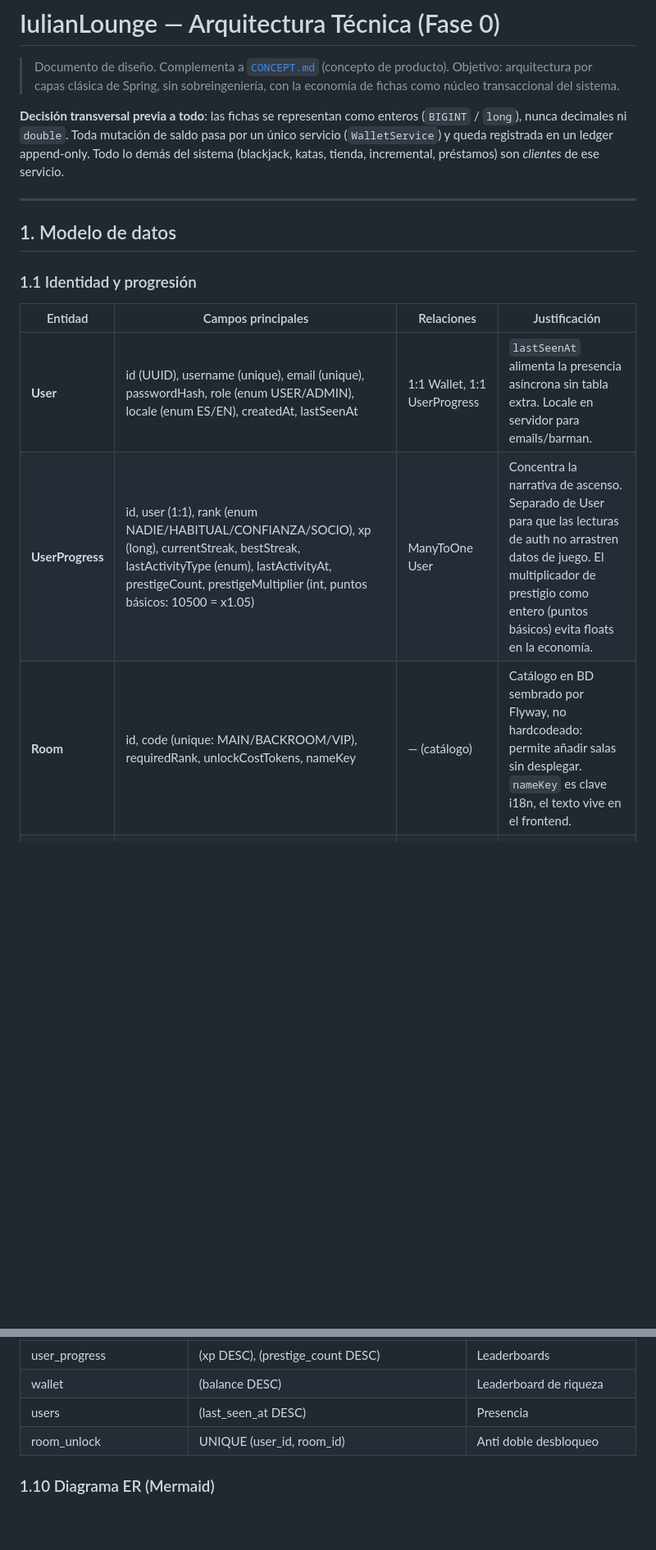
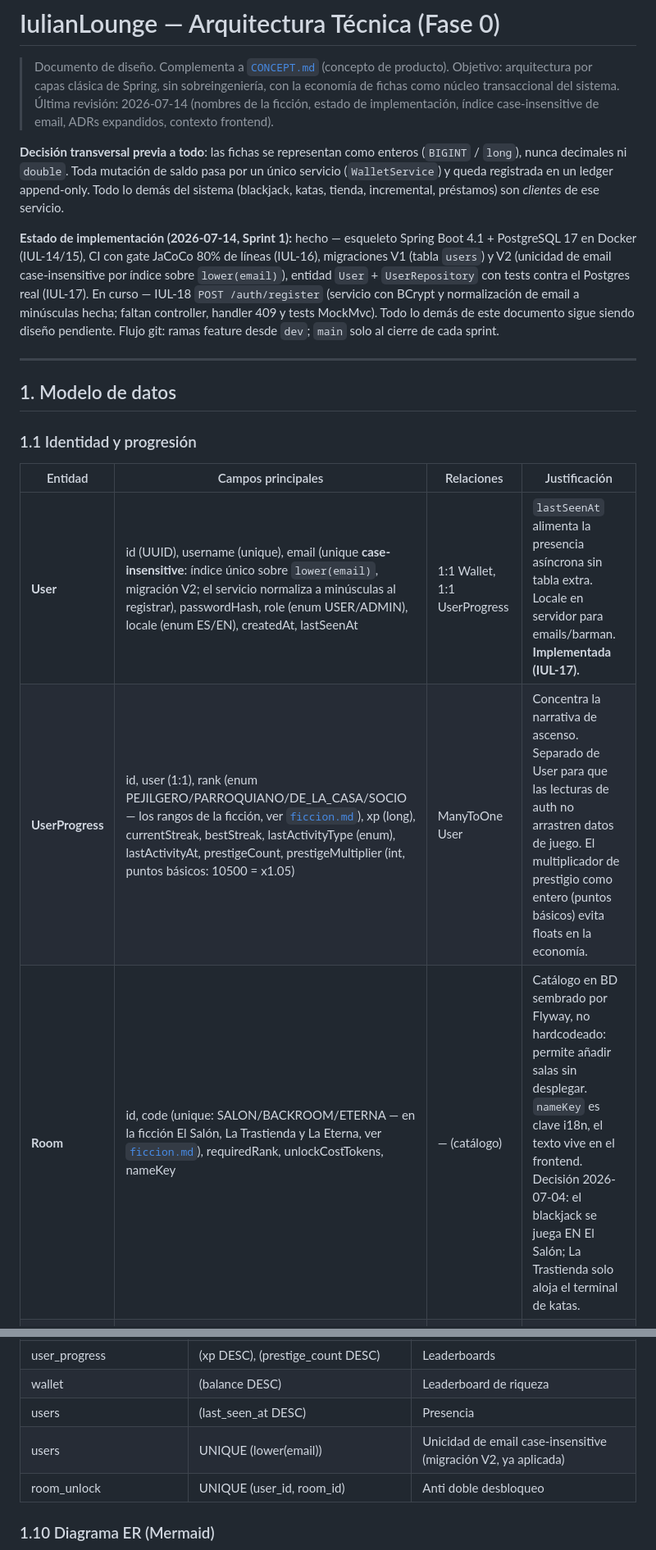
Before and after one commit to iulian640/iulianlounge-backend, a Markdown page: docs/architecture.md, 2 parts joined by grey strips. Shown at 82% size. Rendered like a GitHub page; blank space fills up the shorter version.

Commit message:
docs: refresh architecture.md to 2026-07-14 reality (fiction names, S1 status, V2 index, expanded ADRs, frontend context)

```diff
--- a/docs/architecture.md
+++ b/docs/architecture.md
@@ -3,8 +3,12 @@
 > Documento de diseño. Complementa a [`CONCEPT.md`](../CONCEPT.md) (concepto de producto).
 > Objetivo: arquitectura por capas clásica de Spring, sin sobreingeniería, con la
 > economía de fichas como núcleo transaccional del sistema.
+> Última revisión: 2026-07-14 (nombres de la ficción, estado de implementación,
+> índice case-insensitive de email, ADRs expandidos, contexto frontend).
 
 **Decisión transversal previa a todo**: las fichas se representan como enteros (`BIGINT` / `long`), nunca decimales ni `double`. Toda mutación de saldo pasa por un único servicio (`WalletService`) y queda registrada en un ledger append-only. Todo lo demás del sistema (blackjack, katas, tienda, incremental, préstamos) son *clientes* de ese servicio.
+
+**Estado de implementación (2026-07-14, Sprint 1):** hecho — esqueleto Spring Boot 4.1 + PostgreSQL 17 en Docker (IUL-14/15), CI con gate JaCoCo 80% de líneas (IUL-16), migraciones V1 (tabla `users`) y V2 (unicidad de email case-insensitive por índice sobre `lower(email)`), entidad `User` + `UserRepository` con tests contra el Postgres real (IUL-17). En curso — IUL-18 `POST /auth/register` (servicio con BCrypt y normalización de email a minúsculas hecha; faltan controller, handler 409 y tests MockMvc). Todo lo demás de este documento sigue siendo diseño pendiente. Flujo git: ramas feature desde `dev`; `main` solo al cierre de cada sprint.
 
 ---
 
@@ -14,9 +18,9 @@
 
 | Entidad | Campos principales | Relaciones | Justificación |
 |---|---|---|---|
-| **User** | id (UUID), username (unique), email (unique), passwordHash, role (enum USER/ADMIN), locale (enum ES/EN), createdAt, lastSeenAt | 1:1 Wallet, 1:1 UserProgress | `lastSeenAt` alimenta la presencia asíncrona sin tabla extra. Locale en servidor para emails/barman. |
-| **UserProgress** | id, user (1:1), rank (enum NADIE/HABITUAL/CONFIANZA/SOCIO), xp (long), currentStreak, bestStreak, lastActivityType (enum), lastActivityAt, prestigeCount, prestigeMultiplier (int, puntos básicos: 10500 = x1.05) | ManyToOne User | Concentra la narrativa de ascenso. Separado de User para que las lecturas de auth no arrastren datos de juego. El multiplicador de prestigio como entero (puntos básicos) evita floats en la economía. |
-| **Room** | id, code (unique: MAIN/BACKROOM/VIP), requiredRank, unlockCostTokens, nameKey | — (catálogo) | Catálogo en BD sembrado por Flyway, no hardcodeado: permite añadir salas sin desplegar. `nameKey` es clave i18n, el texto vive en el frontend. |
+| **User** | id (UUID), username (unique), email (unique **case-insensitive**: índice único sobre `lower(email)`, migración V2; el servicio normaliza a minúsculas al registrar), passwordHash, role (enum USER/ADMIN), locale (enum ES/EN), createdAt, lastSeenAt | 1:1 Wallet, 1:1 UserProgress | `lastSeenAt` alimenta la presencia asíncrona sin tabla extra. Locale en servidor para emails/barman. **Implementada (IUL-17).** |
+| **UserProgress** | id, user (1:1), rank (enum PEJILGERO/PARROQUIANO/DE_LA_CASA/SOCIO — los rangos de la ficción, ver [`ficcion.md`](ficcion.md)), xp (long), currentStreak, bestStreak, lastActivityType (enum), lastActivityAt, prestigeCount, prestigeMultiplier (int, puntos básicos: 10500 = x1.05) | ManyToOne User | Concentra la narrativa de ascenso. Separado de User para que las lecturas de auth no arrastren datos de juego. El multiplicador de prestigio como entero (puntos básicos) evita floats en la economía. |
+| **Room** | id, code (unique: SALON/BACKROOM/ETERNA — en la ficción El Salón, La Trastienda y La Eterna, ver [`ficcion.md`](ficcion.md)), requiredRank, unlockCostTokens, nameKey | — (catálogo) | Catálogo en BD sembrado por Flyway, no hardcodeado: permite añadir salas sin desplegar. `nameKey` es clave i18n, el texto vive en el frontend. Decisión 2026-07-04: el blackjack se juega EN El Salón; La Trastienda solo aloja el terminal de katas. |
 | **RoomUnlock** | id, user, room, unlockedAt | ManyToOne User, ManyToOne Room; unique(user, room) | Hecho inmutable de desbloqueo. La constraint única impide doble desbloqueo (y doble cobro). |
 
 ### 1.2 Economía (el corazón)
@@ -93,6 +97,7 @@ Sin tablas nuevas: son **vistas de lectura** sobre lo que ya existe.
 | user_progress | (xp DESC), (prestige_count DESC) | Leaderboards |
 | wallet | (balance DESC) | Leaderboard de riqueza |
 | users | (last_seen_at DESC) | Presencia |
+| users | UNIQUE (lower(email)) | Unicidad de email case-insensitive (migración V2, ya aplicada) |
 | room_unlock | UNIQUE (user_id, room_id) | Anti doble desbloqueo |
 
 ### 1.10 Diagrama ER (Mermaid)
```
Also changed, not shown: other parts of docs/architecture.md (+11 -0 lines), docs/architecture.en.md (+19 -3 lines).
